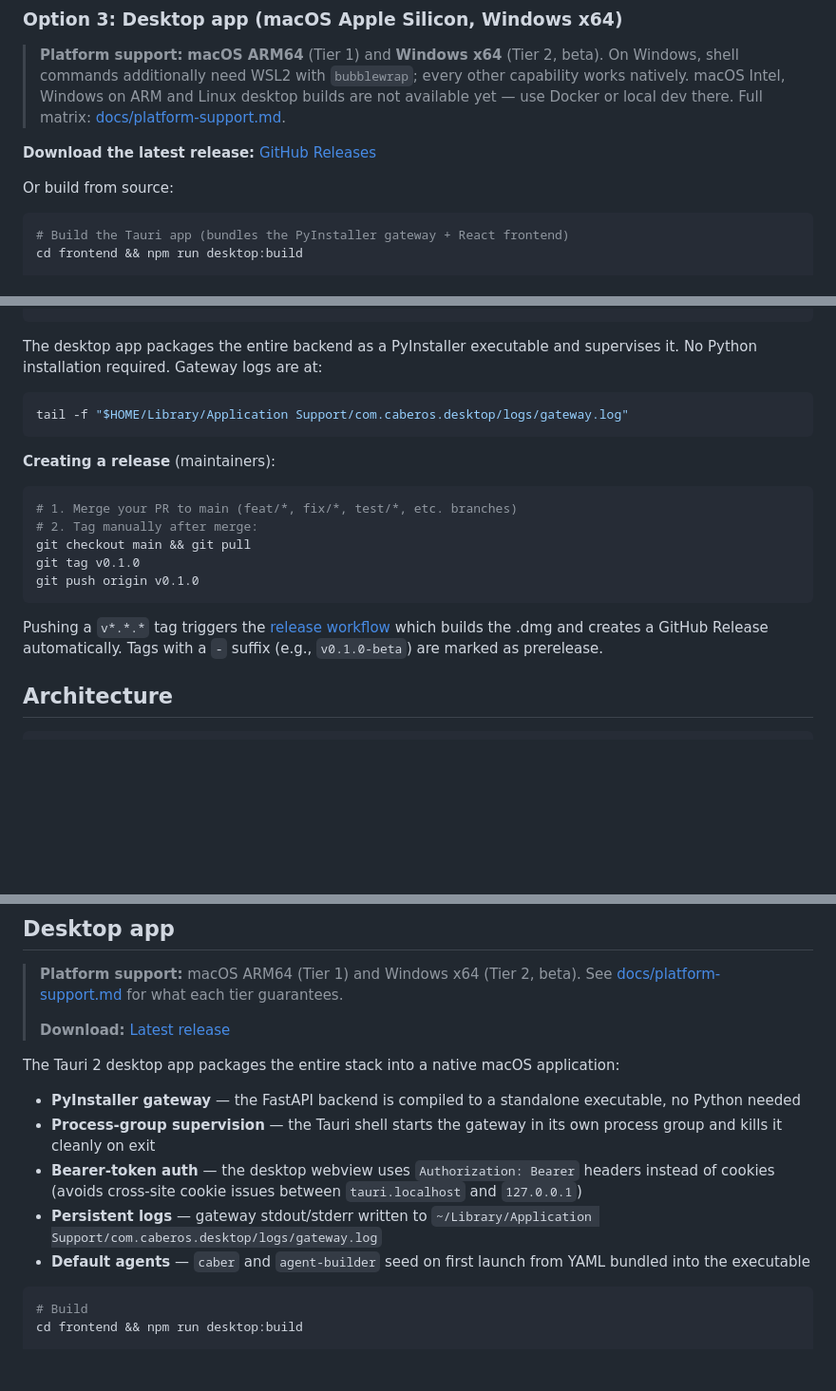
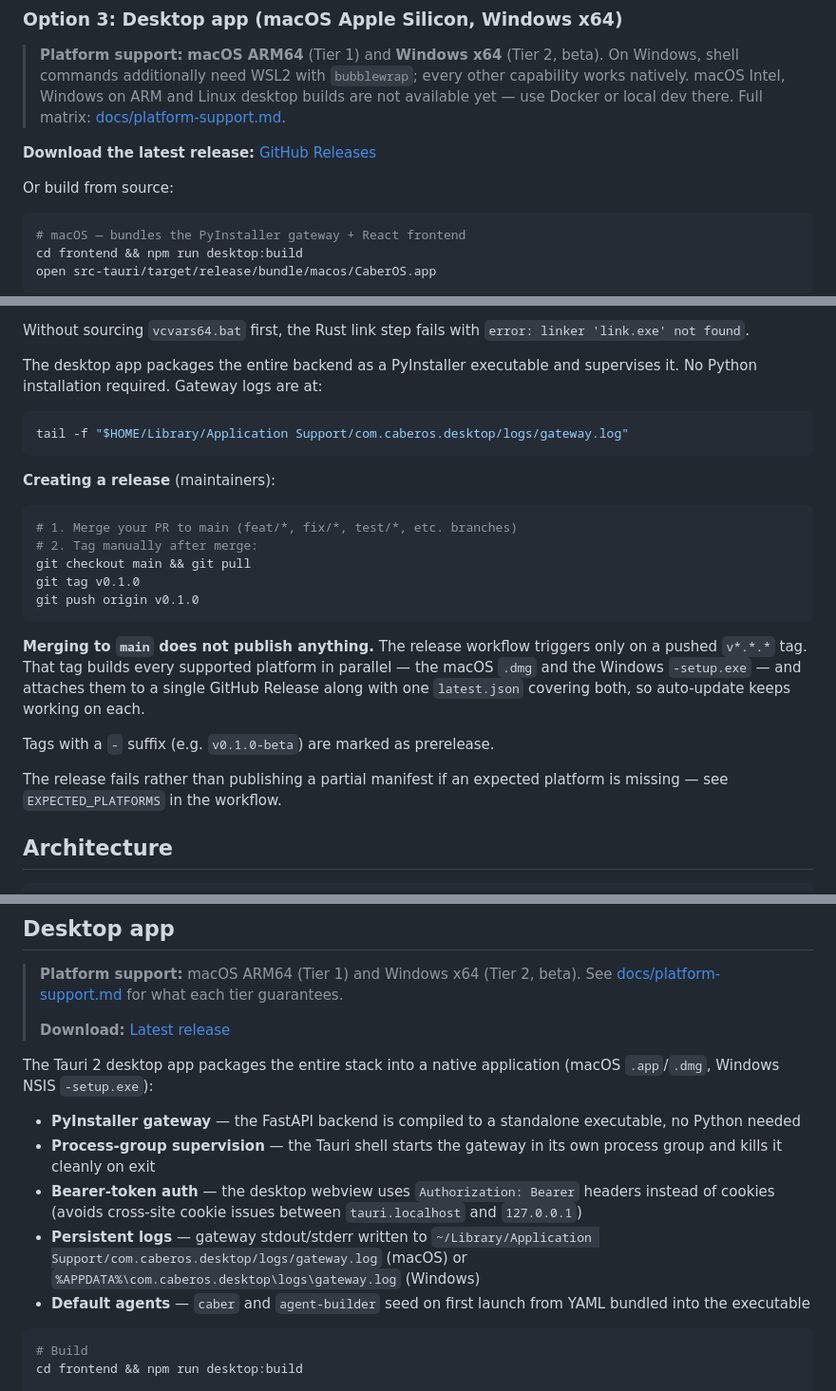
Before and after one commit to cabernect/caberos, a Markdown page: README.md, 3 parts joined by grey strips. Shown at 95% size. GitHub-like rendering; blank space fills up the shorter version.

Commit message:
docs: correct README spots that still described a macOS-only product
The header banner advertised "Download (macOS ARM64)", the desktop section
described "a native macOS application", build-from-source showed only the
macOS commands, and the gateway log path was macOS-only. All four now cover
both platforms.

Also makes the release trigger explicit. Merging to main publishes nothing -
the workflow fires on a pushed v*.*.* tag, and that single tag now builds every
supported platform and attaches them to one release with a merged latest.json.
Readers were previously told the tag "builds the .dmg", which is no longer the
whole story.

````diff
--- a/README.md
+++ b/README.md
@@ -161,6 +161,8 @@ Open `http://localhost:5173` — the Vite dev server proxies `/api` to the backe
 Or build from source:
 
 ```bash
-# Build the Tauri app (bundles the PyInstaller gateway + React frontend)
+# macOS — bundles the PyInstaller gateway + React frontend
 cd frontend && npm run desktop:build
+open src-tauri/target/release/bundle/macos/CaberOS.app
+```
 
@@ -169,4 +177,7 @@ open frontend/src-tauri/target/release/bundle/macos/CaberOS.app
 ```
+
+Without sourcing `vcvars64.bat` first, the Rust link step fails with
+`error: linker 'link.exe' not found`.
 
 The desktop app packages the entire backend as a PyInstaller executable and supervises it. No Python installation required. Gateway logs are at:
 
@@ -184,7 +195,15 @@ git tag v0.1.0
 git push origin v0.1.0
 ```
 
-Pushing a `v*.*.*` tag triggers the [release workflow](.github/workflows/release.yml) which builds the .dmg and creates a GitHub Release automatically. Tags with a `-` suffix (e.g., `v0.1.0-beta`) are marked as prerelease.
+**Merging to `main` does not publish anything.** The release workflow triggers only on a
+pushed `v*.*.*` tag. That tag builds every supported platform in parallel — the macOS
+`.dmg` and the Windows `-setup.exe` — and attaches them to a single GitHub Release along
+with one `latest.json` covering both, so auto-update keeps working on each.
+
+Tags with a `-` suffix (e.g. `v0.1.0-beta`) are marked as prerelease.
+
+The release fails rather than publishing a partial manifest if an expected platform is
+missing — see `EXPECTED_PLATFORMS` in the workflow.
 
 ## Architecture
 
@@ -358,12 +377,15 @@ CaberOS tracks every run, every capability call, and every dollar spent.
 >
 > **Download:** [Latest release](../../releases/latest)
 
-The Tauri 2 desktop app packages the entire stack into a native macOS application:
+The Tauri 2 desktop app packages the entire stack into a native application
+(macOS `.app`/`.dmg`, Windows NSIS `-setup.exe`):
 
 - **PyInstaller gateway** — the FastAPI backend is compiled to a standalone executable, no Python needed
 - **Process-group supervision** — the Tauri shell starts the gateway in its own process group and kills it cleanly on exit
 - **Bearer-token auth** — the desktop webview uses `Authorization: Bearer` headers instead of cookies (avoids cross-site cookie issues between `tauri.localhost` and `127.0.0.1`)
-- **Persistent logs** — gateway stdout/stderr written to `~/Library/Application Support/com.caberos.desktop/logs/gateway.log`
+- **Persistent logs** — gateway stdout/stderr written to
+  `~/Library/Application Support/com.caberos.desktop/logs/gateway.log` (macOS) or
+  `%APPDATA%\com.caberos.desktop\logs\gateway.log` (Windows)
 - **Default agents** — `caber` and `agent-builder` seed on first launch from YAML bundled into the executable
 
 ```bash
````
Also changed, not shown: other parts of README.md (+9 -3 lines).
